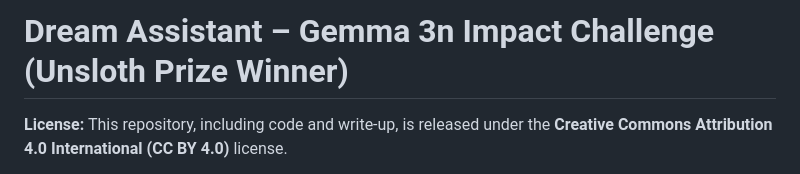
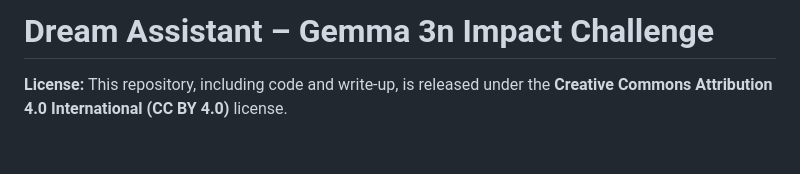
Before and after one commit to Bra-AM/dream-assistant-android, a Markdown page: README.md, the part around the change. Rendered like a GitHub page; blank space fills up the shorter version.

Commit message:
Title change

```diff
--- a/README.md
+++ b/README.md
@@ -1,4 +1,4 @@
-# Dream Assistant – Gemma 3n Impact Challenge (Unsloth Prize Winner)
+# Dream Assistant – Gemma 3n Impact Challenge
 
 **License:** This repository, including code and write-up, is released under
 the **Creative Commons Attribution 4.0 International (CC BY 4.0)** license.
```
